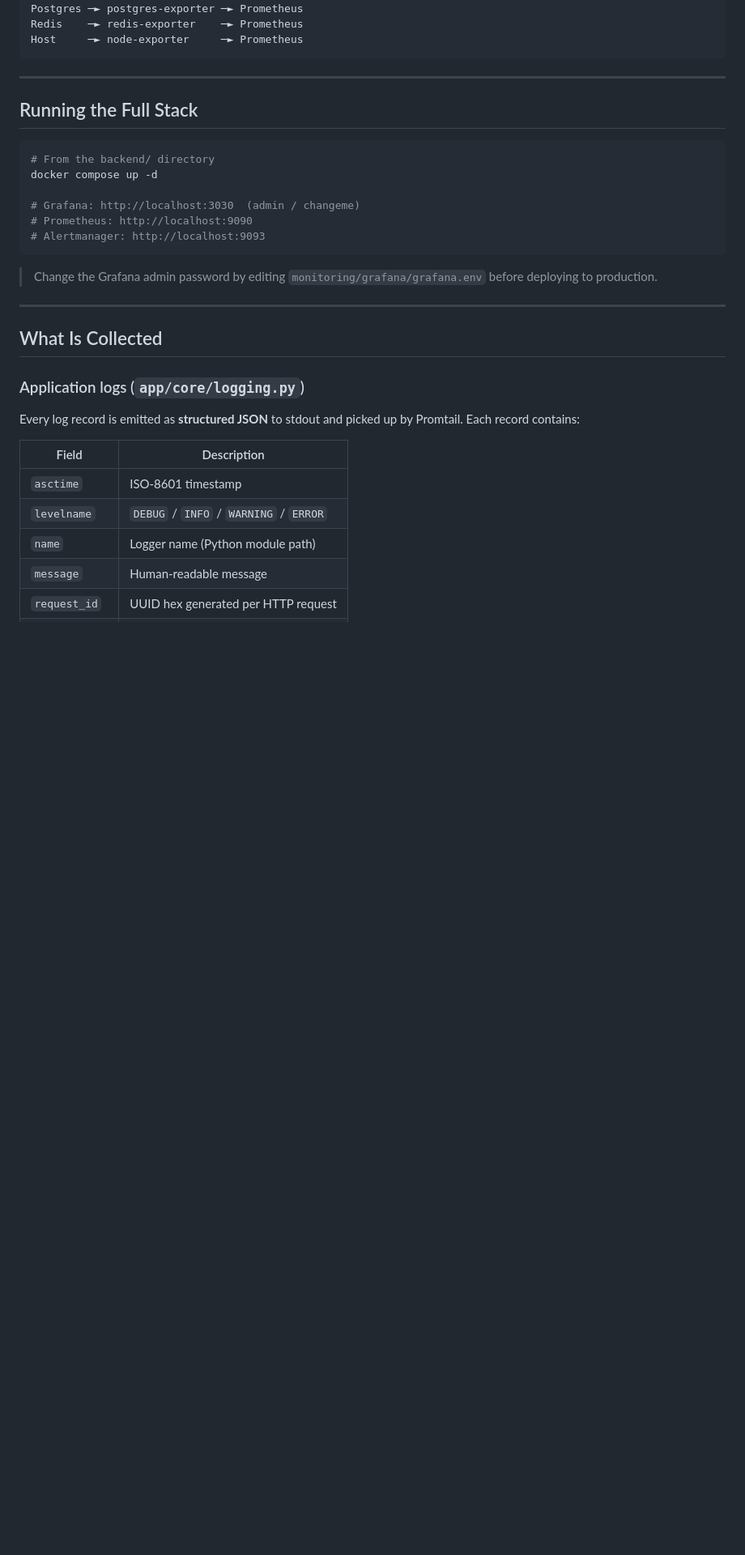
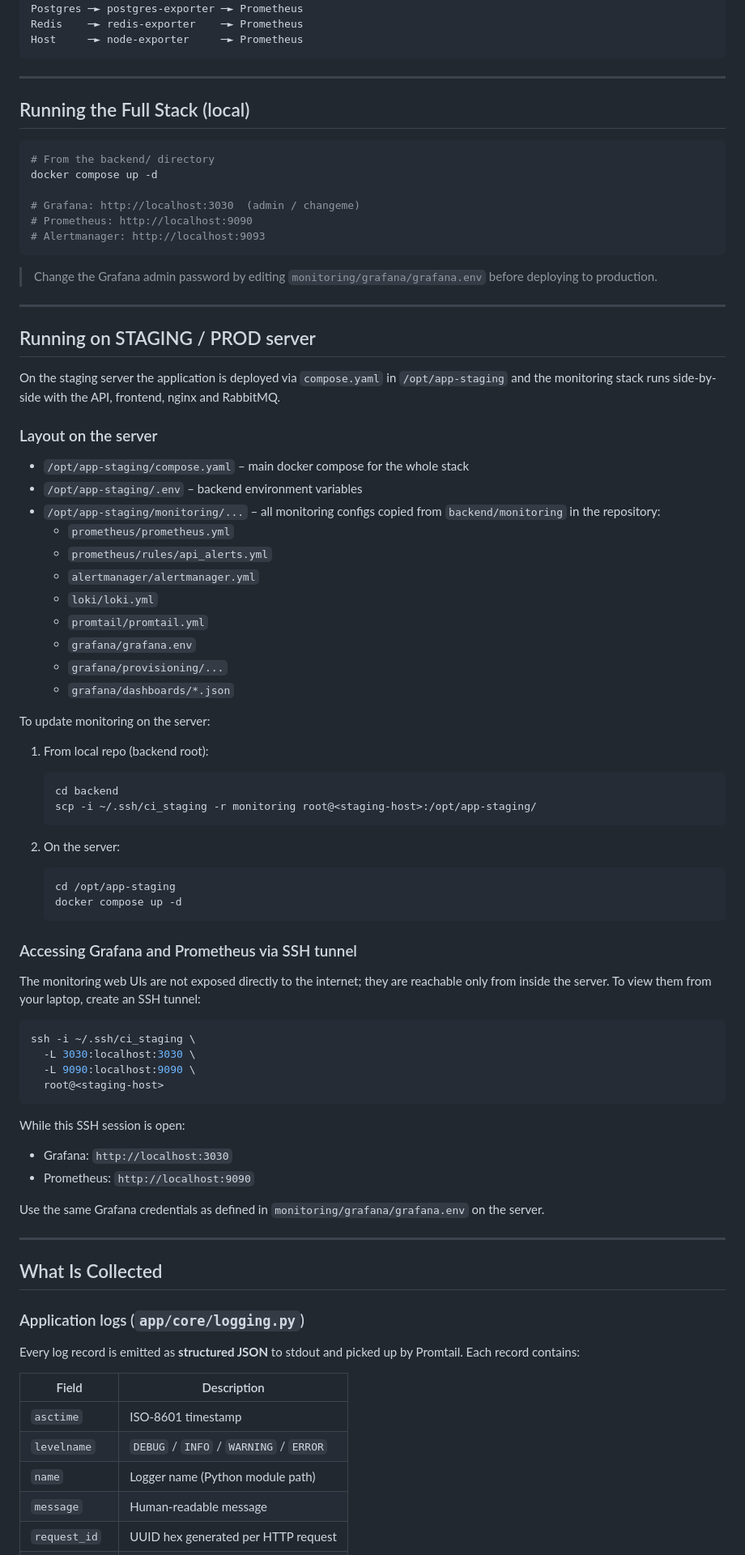
Before and after one commit to AnelyaKurbanova/diploma_project, a Markdown page: backend/MONITORING.md, the part around the change. Shown at 81% size. GitHub-like rendering; blank space fills up the shorter version.

Commit message:
fix: monitoring

````diff
--- a/backend/MONITORING.md
+++ b/backend/MONITORING.md
@@ -38,7 +38,7 @@ Host     ─► node-exporter     ─► Prometheus
 
 ---
 
-## Running the Full Stack
+## Running the Full Stack (local)
 
 ```bash
 # From the backend/ directory
@@ -51,6 +51,66 @@ docker compose up -d
 
 > Change the Grafana admin password by editing `monitoring/grafana/grafana.env`
 > before deploying to production.
+
+---
+
+## Running on STAGING / PROD server
+
+On the staging server the application is deployed via `compose.yaml` in
+`/opt/app-staging` and the monitoring stack runs side-by-side with the API,
+frontend, nginx and RabbitMQ.
+
+### Layout on the server
+
+- `/opt/app-staging/compose.yaml` – main docker compose for the whole stack
+- `/opt/app-staging/.env` – backend environment variables
+- `/opt/app-staging/monitoring/...` – all monitoring configs copied from
+  `backend/monitoring` in the repository:
+  - `prometheus/prometheus.yml`
+  - `prometheus/rules/api_alerts.yml`
+  - `alertmanager/alertmanager.yml`
+  - `loki/loki.yml`
+  - `promtail/promtail.yml`
+  - `grafana/grafana.env`
+  - `grafana/provisioning/...`
+  - `grafana/dashboards/*.json`
+
+To update monitoring on the server:
+
+1. From local repo (backend root):
+
+   ```bash
+   cd backend
+   scp -i ~/.ssh/ci_staging -r monitoring root@<staging-host>:/opt/app-staging/
+   ```
+
+2. On the server:
+
+   ```bash
+   cd /opt/app-staging
+   docker compose up -d
+   ```
+
+### Accessing Grafana and Prometheus via SSH tunnel
+
+The monitoring web UIs are not exposed directly to the internet; they are
+reachable only from inside the server. To view them from your laptop, create
+an SSH tunnel:
+
+```bash
+ssh -i ~/.ssh/ci_staging \
+  -L 3030:localhost:3030 \
+  -L 9090:localhost:9090 \
+  root@<staging-host>
+```
+
+While this SSH session is open:
+
+- Grafana: `http://localhost:3030`
+- Prometheus: `http://localhost:9090`
+
+Use the same Grafana credentials as defined in `monitoring/grafana/grafana.env`
+on the server.
 
 ---
 
````
